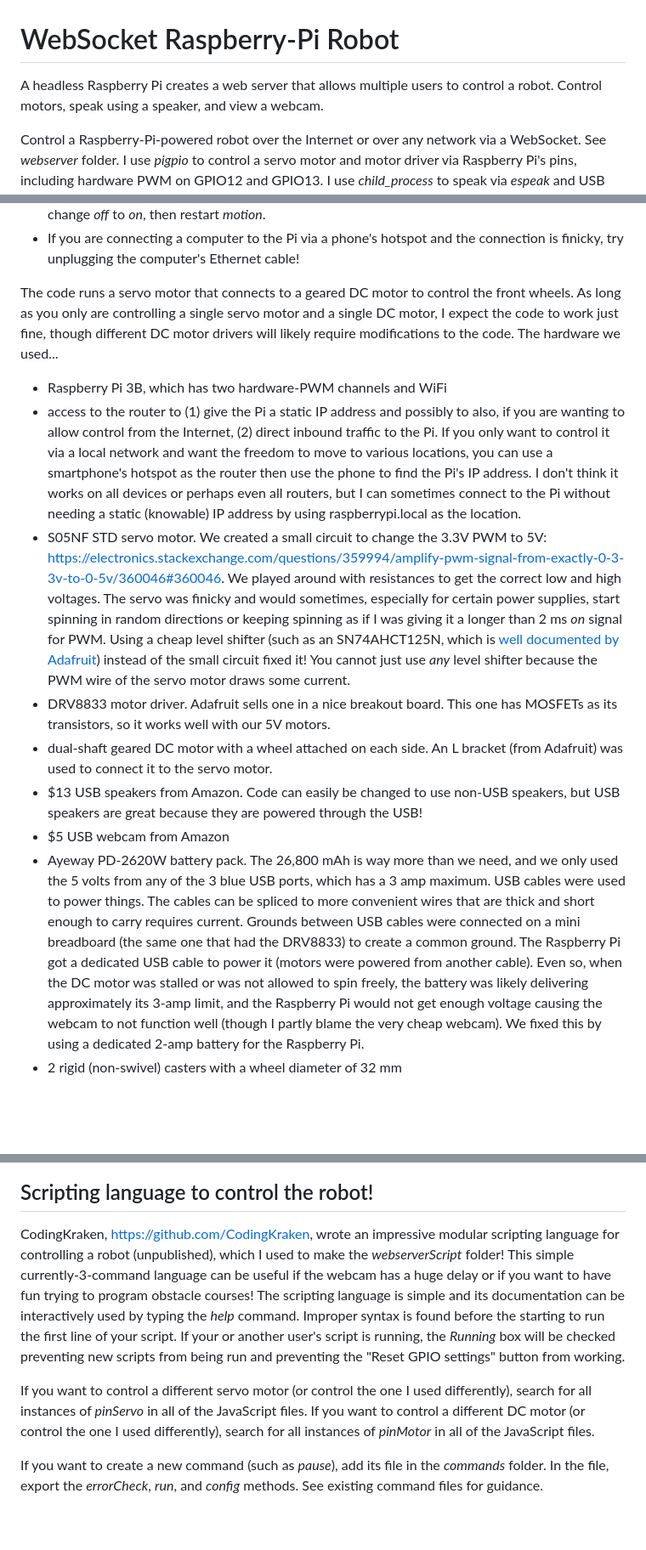
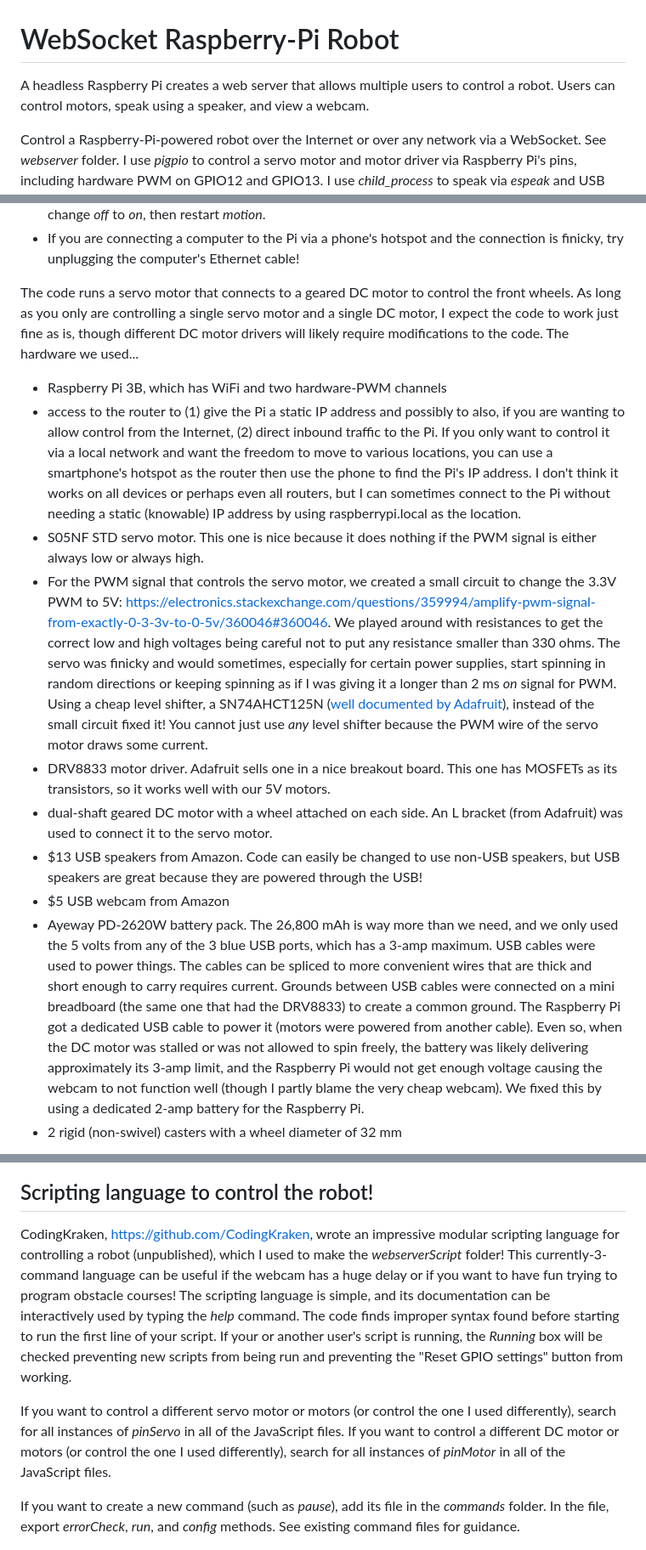
Before and after one commit to hellpig/WebSocket-Raspberry-Pi-robot, a Markdown page: README.md, 3 parts joined by grey strips. Shown at 85% size. GitHub-like rendering; blank space fills up the shorter version.

```diff
--- a/README.md
+++ b/README.md
@@ -1,5 +1,5 @@
 # WebSocket Raspberry-Pi Robot
-A headless Raspberry Pi creates a web server that allows multiple users to control a robot. Control motors, speak using a speaker, and view a webcam.
+A headless Raspberry Pi creates a web server that allows multiple users to control a robot. Users can control motors, speak using a speaker, and view a webcam.
 
 Control a Raspberry-Pi-powered robot over the Internet or over any network via a WebSocket. See *webserver* folder. I use *pigpio* to control a servo motor and motor driver via Raspberry Pi's pins, including hardware PWM on GPIO12 and GPIO13. I use *child_process* to speak via *espeak* and USB speakers. Install *espeak* via: *sudo apt install espeak* . I also can display video from a webcam. The first step to setting up a webcam server is installing *motion* via: *sudo apt install motion* .
 
@@ -25,15 +25,16 @@ Fixing various connection issues...
 - If the webcam doesn't work on Chrome when using raspberrypi.local and the webcam never works when using the IPv6 address, find the line *ipv6_enabled off* in /etc/motion/motion.conf, change *off* to *on*, then restart *motion*.
 - If you are connecting a computer to the Pi via a phone's hotspot and the connection is finicky, try unplugging the computer's Ethernet cable!
 
-The code runs a servo motor that connects to a geared DC motor to control the front wheels. As long as you only are controlling a single servo motor and a single DC motor, I expect the code to work just fine, though different DC motor drivers will likely require modifications to the code. The hardware we used...
-- Raspberry Pi 3B, which has two hardware-PWM channels and WiFi
+The code runs a servo motor that connects to a geared DC motor to control the front wheels. As long as you only are controlling a single servo motor and a single DC motor, I expect the code to work just fine as is, though different DC motor drivers will likely require modifications to the code. The hardware we used...
+- Raspberry Pi 3B, which has WiFi and two hardware-PWM channels
 - access to the router to (1) give the Pi a static IP address and possibly to also, if you are wanting to allow control from the Internet, (2) direct inbound traffic to the Pi. If you only want to control it via a local network and want the freedom to move to various locations, you can use a smartphone's hotspot as the router then use the phone to find the Pi's IP address. I don't think it works on all devices or perhaps even all routers, but I can sometimes connect to the Pi without needing a static (knowable) IP address by using raspberrypi.local as the location.
-- S05NF STD servo motor. We created a small circuit to change the 3.3V PWM to 5V: [https://electronics.stackexchange.com/questions/359994/amplify-pwm-signal-from-exactly-0-3-3v-to-0-5v/360046#360046](https://electronics.stackexchange.com/questions/359994/amplify-pwm-signal-from-exactly-0-3-3v-to-0-5v/360046#360046). We played around with resistances to get the correct low and high voltages. The servo was finicky and would sometimes, especially for certain power supplies, start spinning in random directions or keeping spinning as if I was giving it a longer than 2 ms *on* signal for PWM. Using a cheap level shifter (such as an SN74AHCT125N, which is [well documented by Adafruit](https://www.adafruit.com/product/1787)) instead of the small circuit fixed it! You cannot just use *any* level shifter because the PWM wire of the servo motor draws some current.
+- S05NF STD servo motor. This one is nice because it does nothing if the PWM signal is either always low or always high.
+- For the PWM signal that controls the servo motor, we created a small circuit to change the 3.3V PWM to 5V: [https://electronics.stackexchange.com/questions/359994/amplify-pwm-signal-from-exactly-0-3-3v-to-0-5v/360046#360046](https://electronics.stackexchange.com/questions/359994/amplify-pwm-signal-from-exactly-0-3-3v-to-0-5v/360046#360046). We played around with resistances to get the correct low and high voltages being careful not to put any resistance smaller than 330 ohms. The servo was finicky and would sometimes, especially for certain power supplies, start spinning in random directions or keeping spinning as if I was giving it a longer than 2 ms *on* signal for PWM. Using a cheap level shifter, a SN74AHCT125N ([well documented by Adafruit](https://www.adafruit.com/product/1787)), instead of the small circuit fixed it! You cannot just use *any* level shifter because the PWM wire of the servo motor draws some current.
 - DRV8833 motor driver. Adafruit sells one in a nice breakout board. This one has MOSFETs as its transistors, so it works well with our 5V motors.
 - dual-shaft geared DC motor with a wheel attached on each side. An L bracket (from Adafruit) was used to connect it to the servo motor.
 - $13 USB speakers from Amazon. Code can easily be changed to use non-USB speakers, but USB speakers are great because they are powered through the USB!
 - $5 USB webcam from Amazon
-- Ayeway PD-2620W battery pack. The 26,800 mAh is way more than we need, and we only used the 5 volts from any of the 3 blue USB ports, which has a 3 amp maximum. USB cables were used to power things. The cables can be spliced to more convenient wires that are thick and short enough to carry requires current. Grounds between USB cables were connected on a mini breadboard (the same one that had the DRV8833) to create a common ground. The Raspberry Pi got a dedicated USB cable to power it (motors were powered from another cable). Even so, when the DC motor was stalled or was not allowed to spin freely, the battery was likely delivering approximately its 3-amp limit, and the Raspberry Pi would not get enough voltage causing the webcam to not function well (though I partly blame the very cheap webcam). We fixed this by using a dedicated 2-amp battery for the Raspberry Pi.
+- Ayeway PD-2620W battery pack. The 26,800 mAh is way more than we need, and we only used the 5 volts from any of the 3 blue USB ports, which has a 3-amp maximum. USB cables were used to power things. The cables can be spliced to more convenient wires that are thick and short enough to carry requires current. Grounds between USB cables were connected on a mini breadboard (the same one that had the DRV8833) to create a common ground. The Raspberry Pi got a dedicated USB cable to power it (motors were powered from another cable). Even so, when the DC motor was stalled or was not allowed to spin freely, the battery was likely delivering approximately its 3-amp limit, and the Raspberry Pi would not get enough voltage causing the webcam to not function well (though I partly blame the very cheap webcam). We fixed this by using a dedicated 2-amp battery for the Raspberry Pi.
 - 2 rigid (non-swivel) casters with a wheel diameter of 32 mm
 
 ![robot](robot.jpg)
@@ -41,10 +42,10 @@ The code runs a servo motor that connects to a geared DC motor to control the fr
 
 ## Scripting language to control the robot!
 
-CodingKraken, [https://github.com/CodingKraken](https://github.com/CodingKraken), wrote an impressive modular scripting language for controlling a robot (unpublished), which I used to make the *webserverScript* folder! This simple currently-3-command language can be useful if the webcam has a huge delay or if you want to have fun trying to program obstacle courses! The scripting language is simple and its documentation can be interactively used by typing the *help* command. Improper syntax is found before the starting to run the first line of your script. If your or another user's script is running, the *Running* box will be checked preventing new scripts from being run and preventing the "Reset GPIO settings" button from working.
+CodingKraken, [https://github.com/CodingKraken](https://github.com/CodingKraken), wrote an impressive modular scripting language for controlling a robot (unpublished), which I used to make the *webserverScript* folder! This currently-3-command language can be useful if the webcam has a huge delay or if you want to have fun trying to program obstacle courses! The scripting language is simple, and its documentation can be interactively used by typing the *help* command. The code finds improper syntax found before starting to run the first line of your script. If your or another user's script is running, the *Running* box will be checked preventing new scripts from being run and preventing the "Reset GPIO settings" button from working.
 
-If you want to control a different servo motor (or control the one I used differently), search for all instances of *pinServo* in all of the JavaScript files. If you want to control a different DC motor (or control the one I used differently), search for all instances of *pinMotor* in all of the JavaScript files.
+If you want to control a different servo motor or motors (or control the one I used differently), search for all instances of *pinServo* in all of the JavaScript files. If you want to control a different DC motor or motors (or control the one I used differently), search for all instances of *pinMotor* in all of the JavaScript files.
 
-If you want to create a new command (such as *pause*), add its file in the *commands* folder. In the file, export the *errorCheck*, *run*, and *config* methods. See existing command files for guidance.
+If you want to create a new command (such as *pause*), add its file in the *commands* folder. In the file, export *errorCheck*, *run*, and *config* methods. See existing command files for guidance.
 
 ![screenshotScript](screenshotScript.jpg)
```
